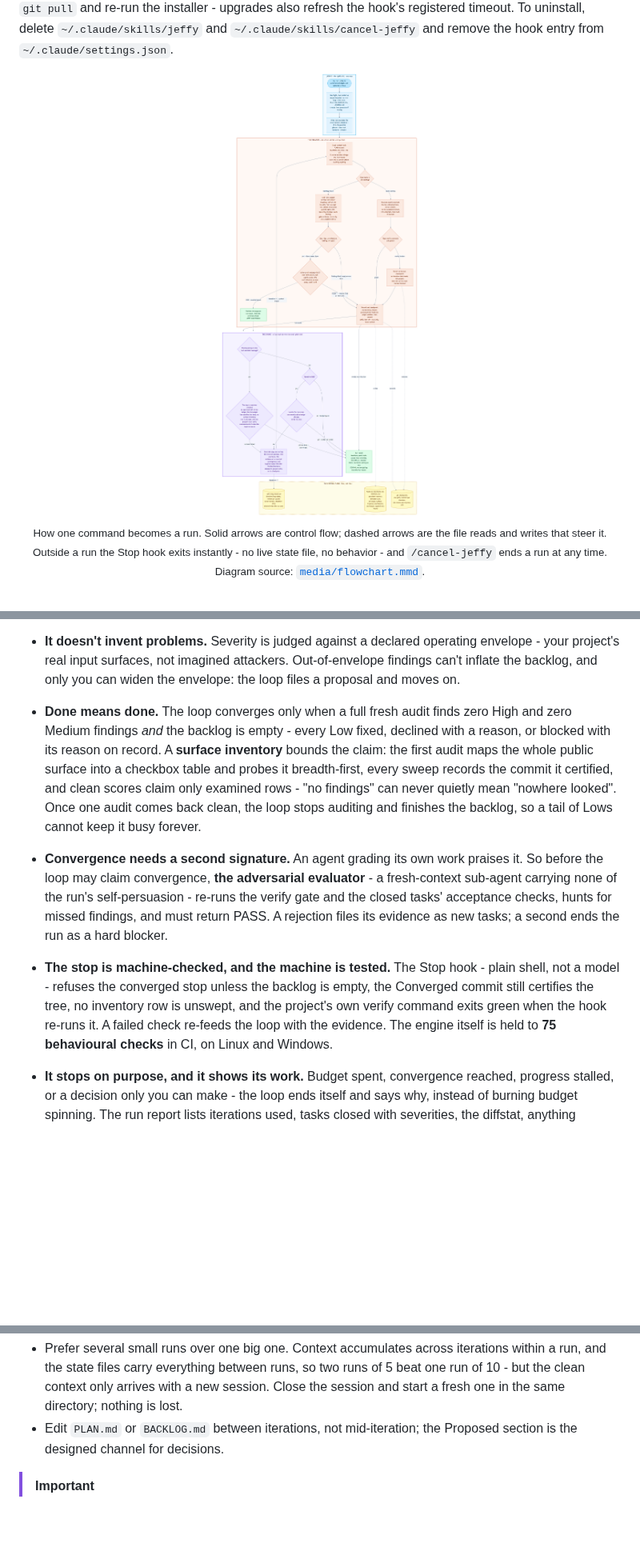
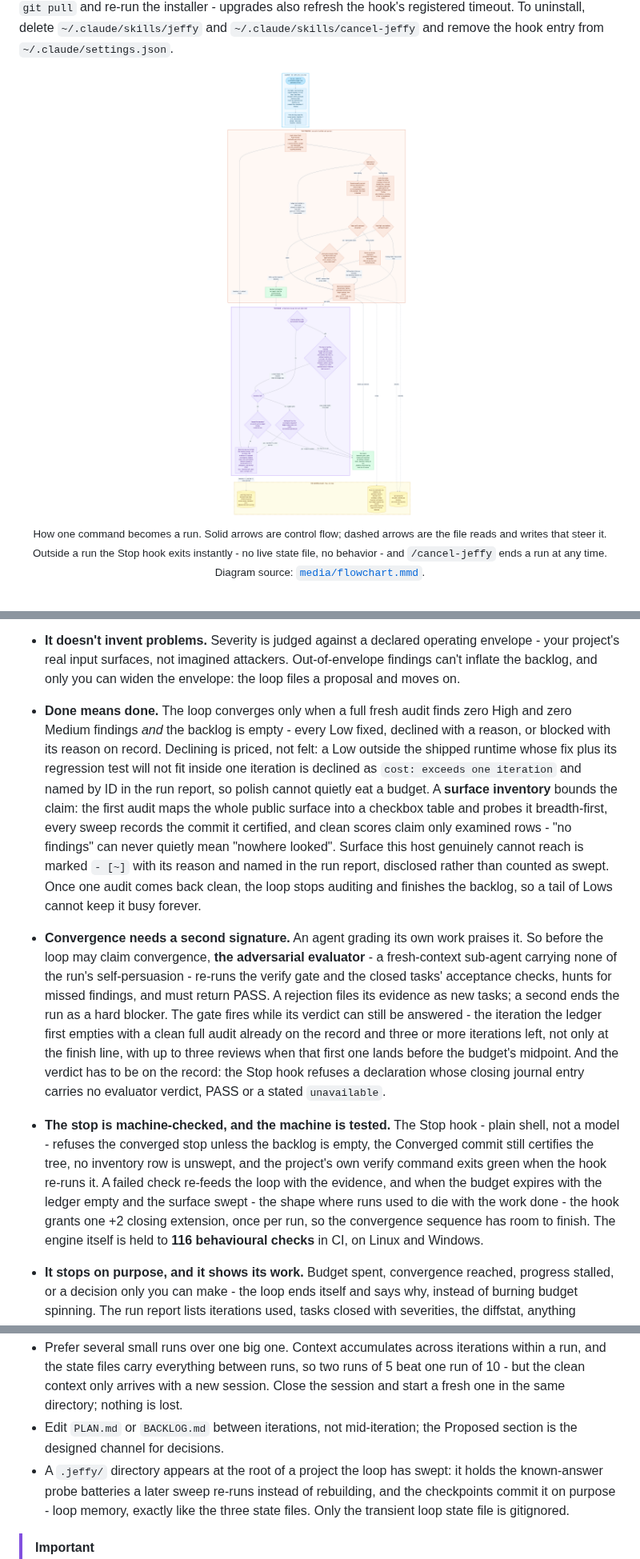
Before and after one commit to lenamonj/jeffy-loop, a Markdown page: README.md, 3 parts joined by grey strips. Shown at 80% size. GitHub-like rendering; pictures changed too: media/flowchart-light.png; blank space fills up the shorter version.

```diff
--- a/README.md
+++ b/README.md
@@ -68,11 +68,11 @@ Jeffy Loop descends from Geoffrey Huntley's [Ralph technique](https://ghuntley.c
 
 - **It doesn't invent problems.** Severity is judged against a declared operating envelope - your project's real input surfaces, not imagined attackers. Out-of-envelope findings can't inflate the backlog, and only you can widen the envelope: the loop files a proposal and moves on.
 
-- **Done means done.** The loop converges only when a full fresh audit finds zero High and zero Medium findings *and* the backlog is empty - every Low fixed, declined with a reason, or blocked with its reason on record. A **surface inventory** bounds the claim: the first audit maps the whole public surface into a checkbox table and probes it breadth-first, every sweep records the commit it certified, and clean scores claim only examined rows - "no findings" can never quietly mean "nowhere looked". Once one audit comes back clean, the loop stops auditing and finishes the backlog, so a tail of Lows cannot keep it busy forever.
+- **Done means done.** The loop converges only when a full fresh audit finds zero High and zero Medium findings *and* the backlog is empty - every Low fixed, declined with a reason, or blocked with its reason on record. Declining is priced, not felt: a Low outside the shipped runtime whose fix plus its regression test will not fit inside one iteration is declined as `cost: exceeds one iteration` and named by ID in the run report, so polish cannot quietly eat a budget. A **surface inventory** bounds the claim: the first audit maps the whole public surface into a checkbox table and probes it breadth-first, every sweep records the commit it certified, and clean scores claim only examined rows - "no findings" can never quietly mean "nowhere looked". Surface this host genuinely cannot reach is marked `- [~]` with its reason and named in the run report, disclosed rather than counted as swept. Once one audit comes back clean, the loop stops auditing and finishes the backlog, so a tail of Lows cannot keep it busy forever.
 
-- **Convergence needs a second signature.** An agent grading its own work praises it. So before the loop may claim convergence, **the adversarial evaluator** - a fresh-context sub-agent carrying none of the run's self-persuasion - re-runs the verify gate and the closed tasks' acceptance checks, hunts for missed findings, and must return PASS. A rejection files its evidence as new tasks; a second ends the run as a hard blocker.
+- **Convergence needs a second signature.** An agent grading its own work praises it. So before the loop may claim convergence, **the adversarial evaluator** - a fresh-context sub-agent carrying none of the run's self-persuasion - re-runs the verify gate and the closed tasks' acceptance checks, hunts for missed findings, and must return PASS. A rejection files its evidence as new tasks; a second ends the run as a hard blocker. The gate fires while its verdict can still be answered - the iteration the ledger first empties with a clean full audit already on the record and three or more iterations left, not only at the finish line, with up to three reviews when that first one lands before the budget's midpoint. And the verdict has to be on the record: the Stop hook refuses a declaration whose closing journal entry carries no evaluator verdict, PASS or a stated `unavailable`.
 
-- **The stop is machine-checked, and the machine is tested.** The Stop hook - plain shell, not a model - refuses the converged stop unless the backlog is empty, the Converged commit still certifies the tree, no inventory row is unswept, and the project's own verify command exits green when the hook re-runs it. A failed check re-feeds the loop with the evidence. The engine itself is held to **75 behavioural checks** in CI, on Linux and Windows.
+- **The stop is machine-checked, and the machine is tested.** The Stop hook - plain shell, not a model - refuses the converged stop unless the backlog is empty, the Converged commit still certifies the tree, no inventory row is unswept, and the project's own verify command exits green when the hook re-runs it. A failed check re-feeds the loop with the evidence, and when the budget expires with the ledger empty and the surface swept - the shape where runs used to die with the work done - the hook grants one +2 closing extension, once per run, so the convergence sequence has room to finish. The engine itself is held to **116 behavioural checks** in CI, on Linux and Windows.
 
 - **It stops on purpose, and it shows its work.** Budget spent, convergence reached, progress stalled, or a decision only you can make - the loop ends itself and says why, instead of burning budget spinning. The run report lists iterations used, tasks closed with severities, the diffstat, anything blocked, and decisions waiting on you; an append-only journal and the checkpoint commits hold the full, greppable record.
 
@@ -292,6 +295,7 @@ Each rule is enforced by the iteration prompt, the state files, or the Stop hook
 - Budget counts turns, and a single turn is unbounded in time and cost - keep N small on a first run and watch it. Check spend anytime with `/cost`.
 - Prefer several small runs over one big one. Context accumulates across iterations within a run, and the state files carry everything between runs, so two runs of 5 beat one run of 10 - but the clean context only arrives with a new session. Close the session and start a fresh one in the same directory; nothing is lost.
 - Edit `PLAN.md` or `BACKLOG.md` between iterations, not mid-iteration; the Proposed section is the designed channel for decisions.
+- A `.jeffy/` directory appears at the root of a project the loop has swept: it holds the known-answer probe batteries a later sweep re-runs instead of rebuilding, and the checkpoints commit it on purpose - loop memory, exactly like the three state files. Only the transient loop state file is gitignored.
 
 > [!IMPORTANT]
 > **Trust model.** The entire engine is one auditable shell script in this repo (`skills/jeffy/hooks/stop-hook.sh`), registered as a Claude Code Stop hook. It fires at turn end but exits instantly unless the current project has a live Jeffy state file naming that session - zero cost and zero behavior outside a run. The installer's only writes outside this repo are the two skill folders it copies into `~/.claude/skills` (engine included) and that one hook registration in `~/.claude/settings.json`.
```
Also changed, not shown: other parts of README.md (+7 -4 lines), media/flowchart-dark.png, 1 other file.
